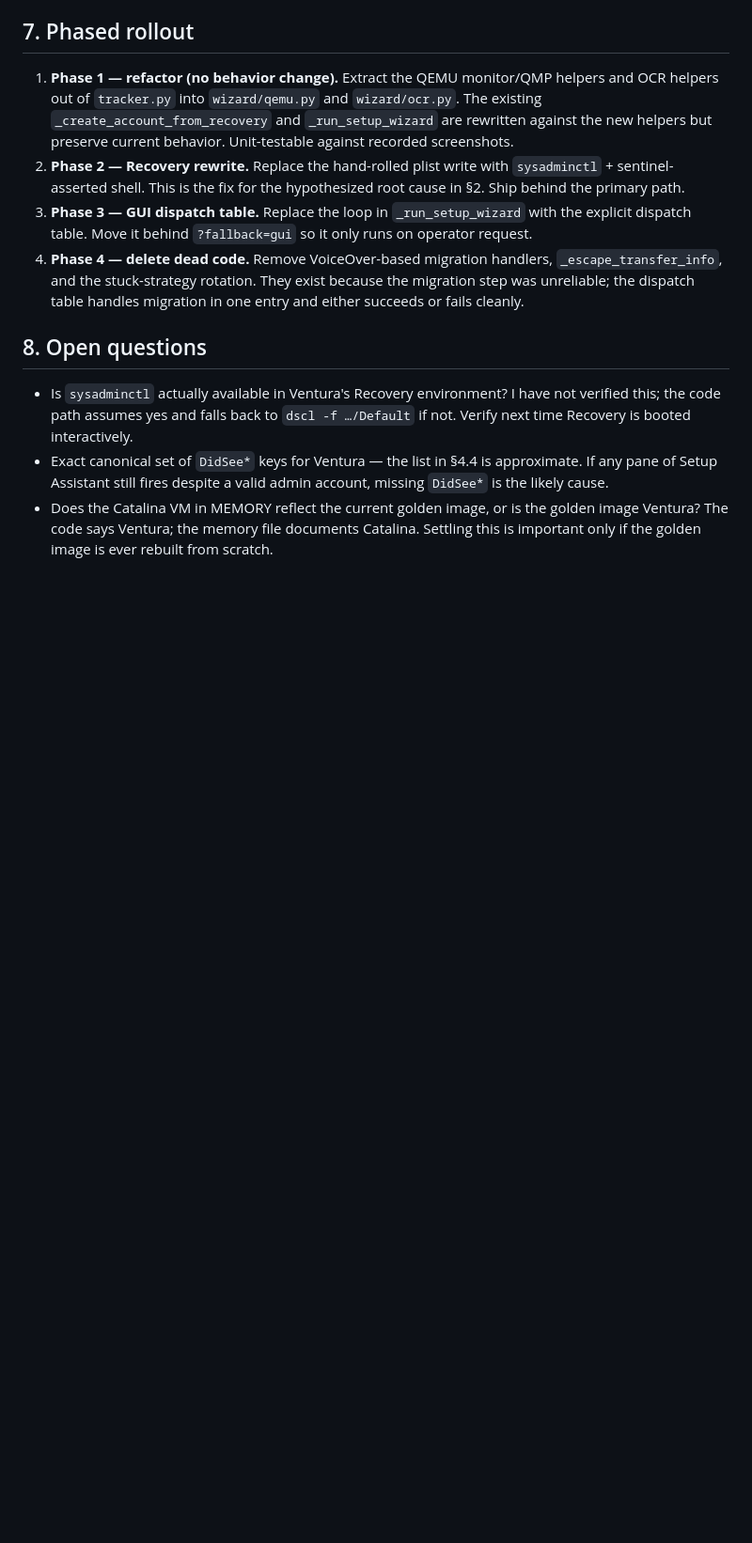
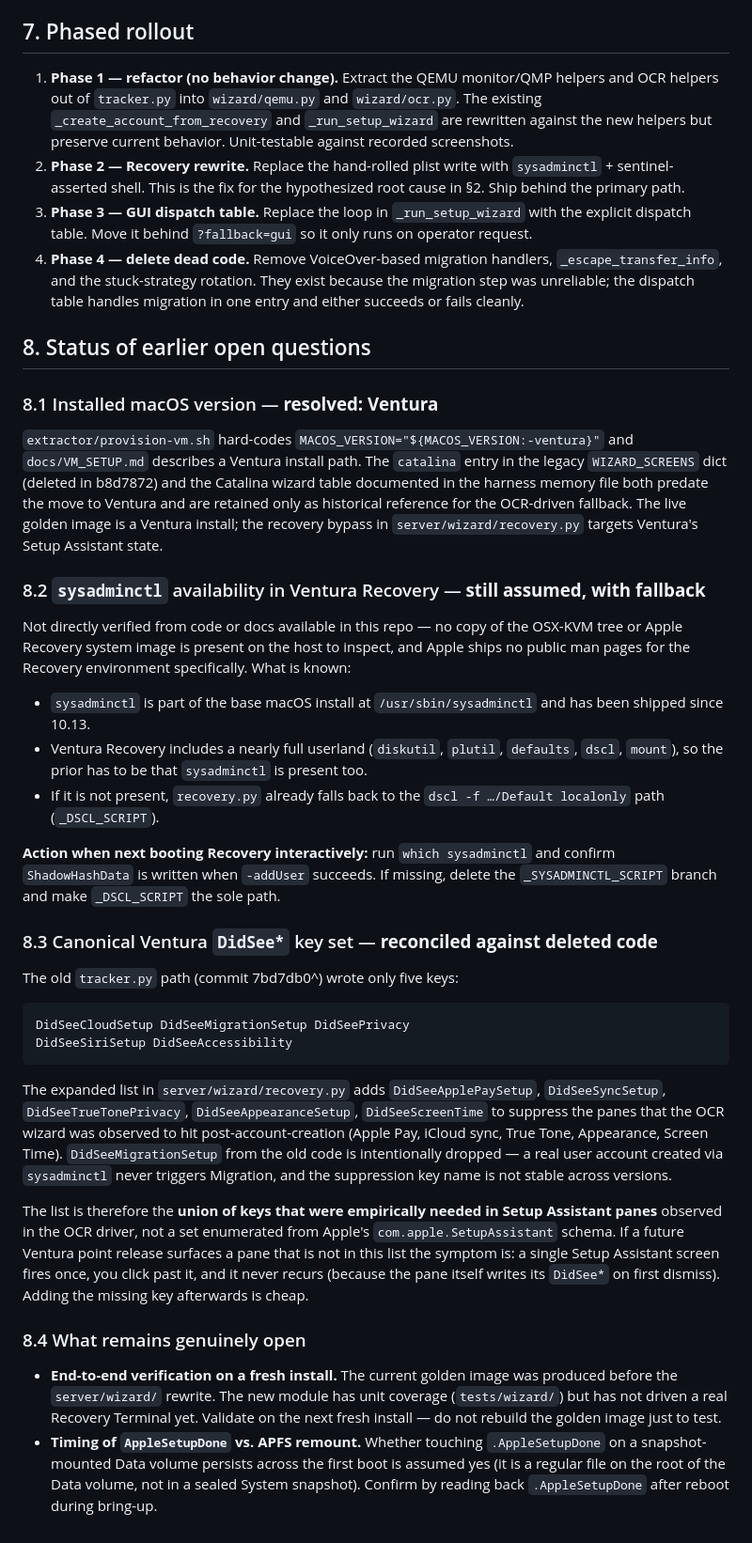
Before and after one commit to tieo/afm-key-extractor, a Markdown page: docs/WIZARD_AUTOMATION.md, the part around the change. Shown at 94% size. Drawn GitHub-style; blank space fills up the shorter version.

Commit message:
WIZARD_AUTOMATION.md §8: resolve what is resolvable
- Installed version confirmed Ventura (provision-vm.sh,
  VM_SETUP.md). Catalina wizard tables in MEMORY / legacy
  WIZARD_SCREENS were for the deleted OCR fallback path; noted as
  historical.
- DidSee* set reconciled against the pre-deletion tracker.py
  (commit 4b44ec9^): old code wrote only 5 keys; new list is the
  superset observed empirically in the OCR driver plus the
  old set minus DidSeeMigrationSetup (dropped as unneeded with a
  real admin user).
- sysadminctl availability in Recovery stays flagged as assumed —
  OSX-KVM tree is not on this host and Apple ships no Recovery man
  pages.  Fallback to dscl remains wired.  Added a concrete
  "confirm on next fresh install" checkpoint.
- New §8.4 lists what is still genuinely open
  (end-to-end run on fresh install; AppleSetupDone persistence
  across reboot).

Co-Authored-By: Claude Opus 4.6 <noreply@anthropic.com>

```diff
--- a/docs/WIZARD_AUTOMATION.md
+++ b/docs/WIZARD_AUTOMATION.md
@@ -560,16 +560,72 @@ next screen (tracker.py:2460 has a whole handler to turn it off).
    table handles migration in one entry and either succeeds or fails
    cleanly.
 
-## 8. Open questions
+## 8. Status of earlier open questions
 
-- Is `sysadminctl` actually available in Ventura's Recovery
-  environment? I have not verified this; the code path assumes yes and
-  falls back to `dscl -f …/Default` if not. Verify next time Recovery
-  is booted interactively.
-- Exact canonical set of `DidSee*` keys for Ventura — the list in §4.4
-  is approximate. If any pane of Setup Assistant still fires despite
-  a valid admin account, missing `DidSee*` is the likely cause.
-- Does the Catalina VM in MEMORY reflect the current golden image, or
-  is the golden image Ventura? The code says Ventura; the memory file
-  documents Catalina. Settling this is important only if the golden
-  image is ever rebuilt from scratch.
+### 8.1 Installed macOS version — **resolved: Ventura**
+
+`extractor/provision-vm.sh` hard-codes `MACOS_VERSION="${MACOS_VERSION:-ventura}"`
+and `docs/VM_SETUP.md` describes a Ventura install path. The `catalina`
+entry in the legacy `WIZARD_SCREENS` dict (deleted in b8d7872) and the
+Catalina wizard table documented in the harness memory file both
+predate the move to Ventura and are retained only as historical
+reference for the OCR-driven fallback. The live golden image is a
+Ventura install; the recovery bypass in `server/wizard/recovery.py`
+targets Ventura's Setup Assistant state.
+
+### 8.2 `sysadminctl` availability in Ventura Recovery — **still assumed, with fallback**
+
+Not directly verified from code or docs available in this repo — no
+copy of the OSX-KVM tree or Apple Recovery system image is present on
+the host to inspect, and Apple ships no public man pages for the
+Recovery environment specifically. What is known:
+
+- `sysadminctl` is part of the base macOS install at
+  `/usr/sbin/sysadminctl` and has been shipped since 10.13.
+- Ventura Recovery includes a nearly full userland (`diskutil`,
+  `plutil`, `defaults`, `dscl`, `mount`), so the prior has to be that
+  `sysadminctl` is present too.
+- If it is not present, `recovery.py` already falls back to the
+  `dscl -f …/Default localonly` path (`_DSCL_SCRIPT`).
+
+**Action when next booting Recovery interactively:** run
+`which sysadminctl` and confirm `ShadowHashData` is written when
+`-addUser` succeeds. If missing, delete the `_SYSADMINCTL_SCRIPT`
+branch and make `_DSCL_SCRIPT` the sole path.
+
+### 8.3 Canonical Ventura `DidSee*` key set — **reconciled against deleted code**
+
+The old `tracker.py` path (commit 7bd7db0^) wrote only five keys:
+
+    DidSeeCloudSetup DidSeeMigrationSetup DidSeePrivacy
+    DidSeeSiriSetup DidSeeAccessibility
+
+The expanded list in `server/wizard/recovery.py` adds
+`DidSeeApplePaySetup`, `DidSeeSyncSetup`, `DidSeeTrueTonePrivacy`,
+`DidSeeAppearanceSetup`, `DidSeeScreenTime` to suppress the panes that
+the OCR wizard was observed to hit post-account-creation (Apple Pay,
+iCloud sync, True Tone, Appearance, Screen Time). `DidSeeMigrationSetup`
+from the old code is intentionally dropped — a real user account
+created via `sysadminctl` never triggers Migration, and the suppression
+key name is not stable across versions.
+
+The list is therefore the **union of keys that were empirically needed
+in Setup Assistant panes** observed in the OCR driver, not a set
+enumerated from Apple's `com.apple.SetupAssistant` schema. If a future
+Ventura point release surfaces a pane that is not in this list the
+symptom is: a single Setup Assistant screen fires once, you click past
+it, and it never recurs (because the pane itself writes its `DidSee*`
+on first dismiss). Adding the missing key afterwards is cheap.
+
+### 8.4 What remains genuinely open
+
+- **End-to-end verification on a fresh install.** The current golden
+  image was produced before the `server/wizard/` rewrite. The new
+  module has unit coverage (`tests/wizard/`) but has not driven a real
+  Recovery Terminal yet. Validate on the next fresh install — do not
+  rebuild the golden image just to test.
+- **Timing of `AppleSetupDone` vs. APFS remount.** Whether touching
+  `.AppleSetupDone` on a snapshot-mounted Data volume persists across
+  the first boot is assumed yes (it is a regular file on the root of
+  the Data volume, not in a sealed System snapshot). Confirm by
+  reading back `.AppleSetupDone` after reboot during bring-up.
```
